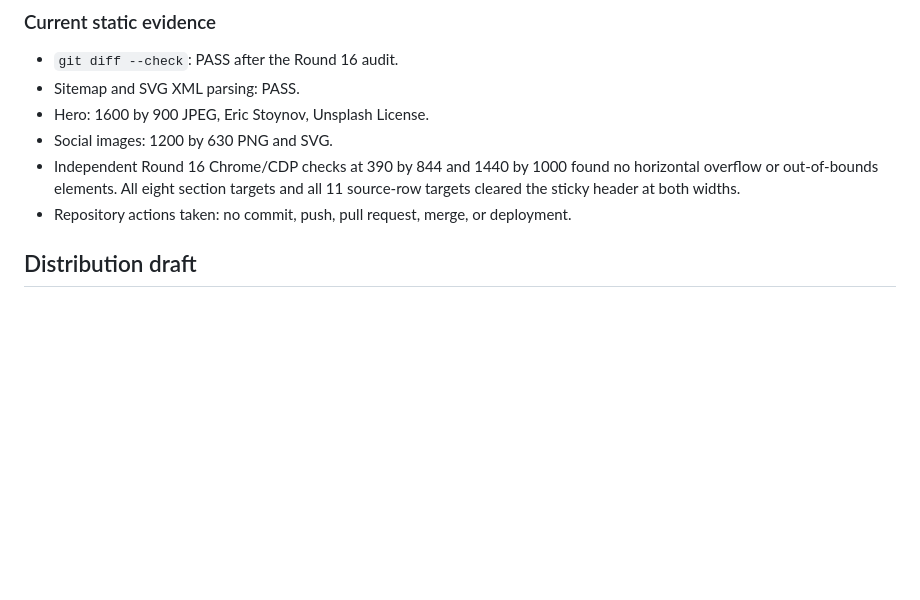
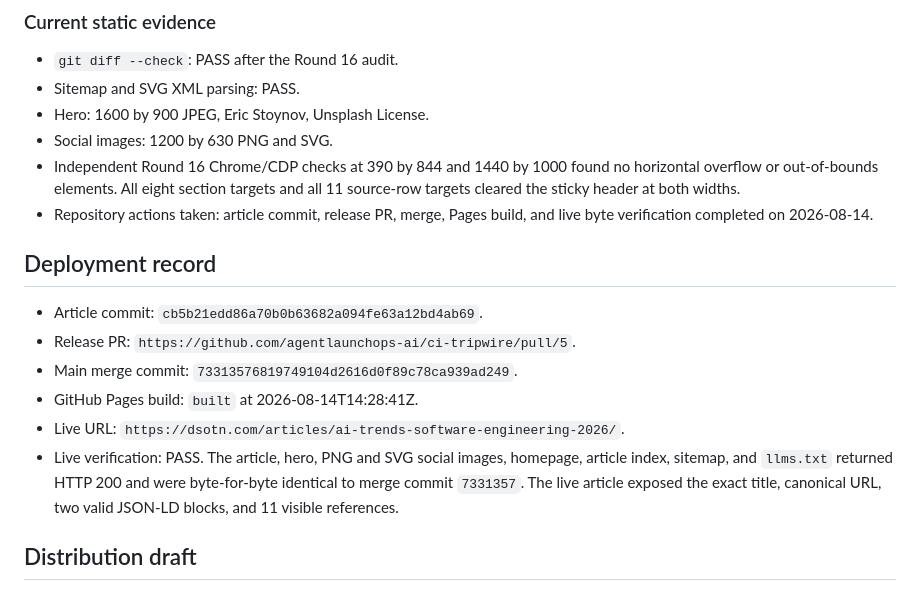
Before and after one commit to agentlaunchops-ai/ci-tripwire, a Markdown page: CHANGELOG_ARTICLES_2026_08_12_ai_trends.md, the part around the change. Rendered like a GitHub page; blank space fills up the shorter version.

Commit message:
docs(articles): record AI trends deployment

```diff
--- a/CHANGELOG_ARTICLES_2026_08_12_ai_trends.md
+++ b/CHANGELOG_ARTICLES_2026_08_12_ai_trends.md
@@ -298,7 +298,21 @@ manifestations, not treated as dead links.
 - Independent Round 16 Chrome/CDP checks at 390 by 844 and 1440 by 1000 found
   no horizontal overflow or out-of-bounds elements. All eight section targets
   and all 11 source-row targets cleared the sticky header at both widths.
-- Repository actions taken: no commit, push, pull request, merge, or deployment.
+- Repository actions taken: article commit, release PR, merge, Pages build, and
+  live byte verification completed on 2026-08-14.
+
+## Deployment record
+
+- Article commit: `cb5b21edd86a70b0b63682a094fe63a12bd4ab69`.
+- Release PR: `https://github.com/agentlaunchops-ai/ci-tripwire/pull/5`.
+- Main merge commit: `73313576819749104d2616d0f89c78ca939ad249`.
+- GitHub Pages build: `built` at 2026-08-14T14:28:41Z.
+- Live URL: `https://dsotn.com/articles/ai-trends-software-engineering-2026/`.
+- Live verification: PASS. The article, hero, PNG and SVG social images,
+  homepage, article index, sitemap, and `llms.txt` returned HTTP 200 and were
+  byte-for-byte identical to merge commit `7331357`. The live article exposed
+  the exact title, canonical URL, two valid JSON-LD blocks, and 11 visible
+  references.
 
 ## Distribution draft
 
```
